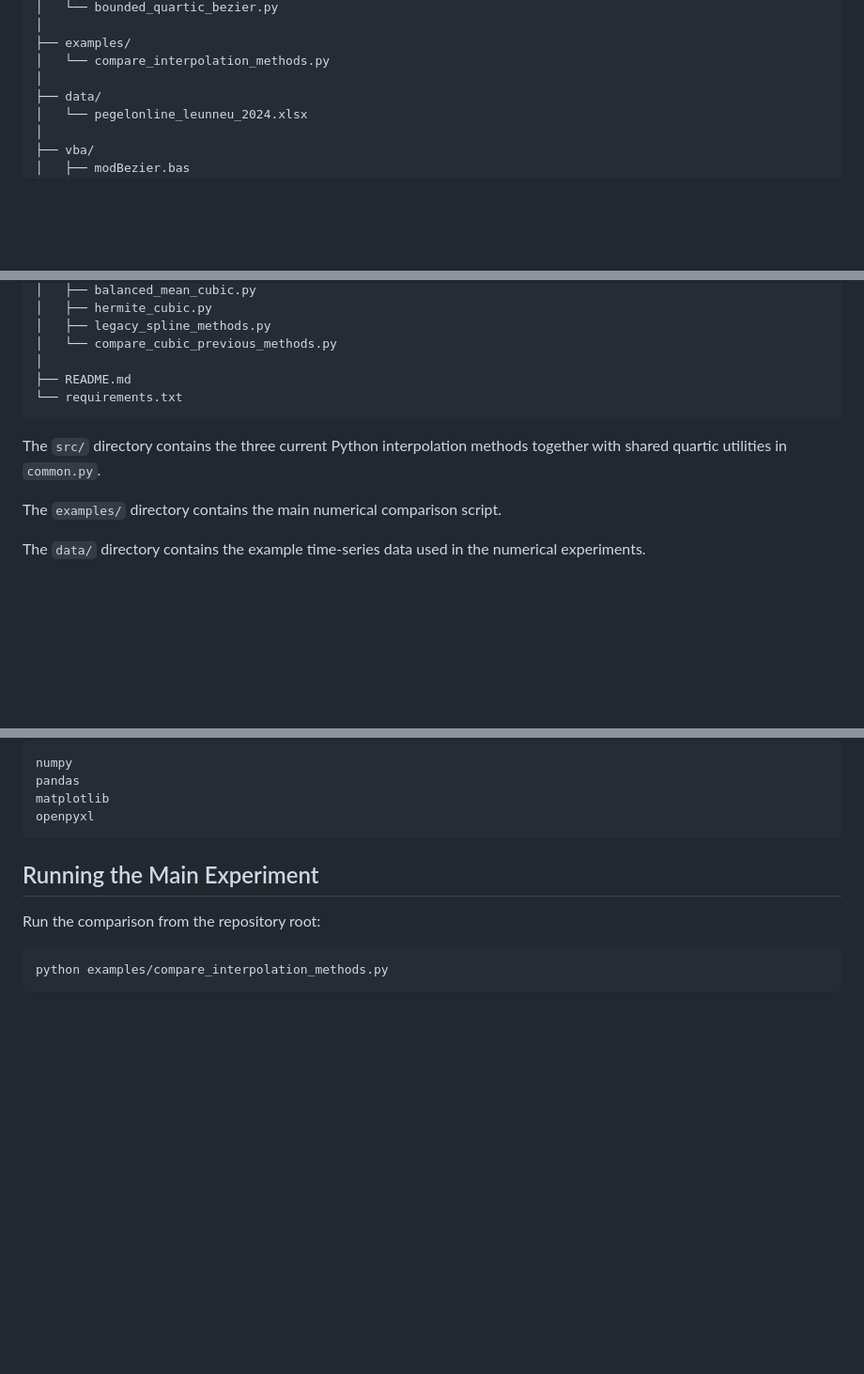
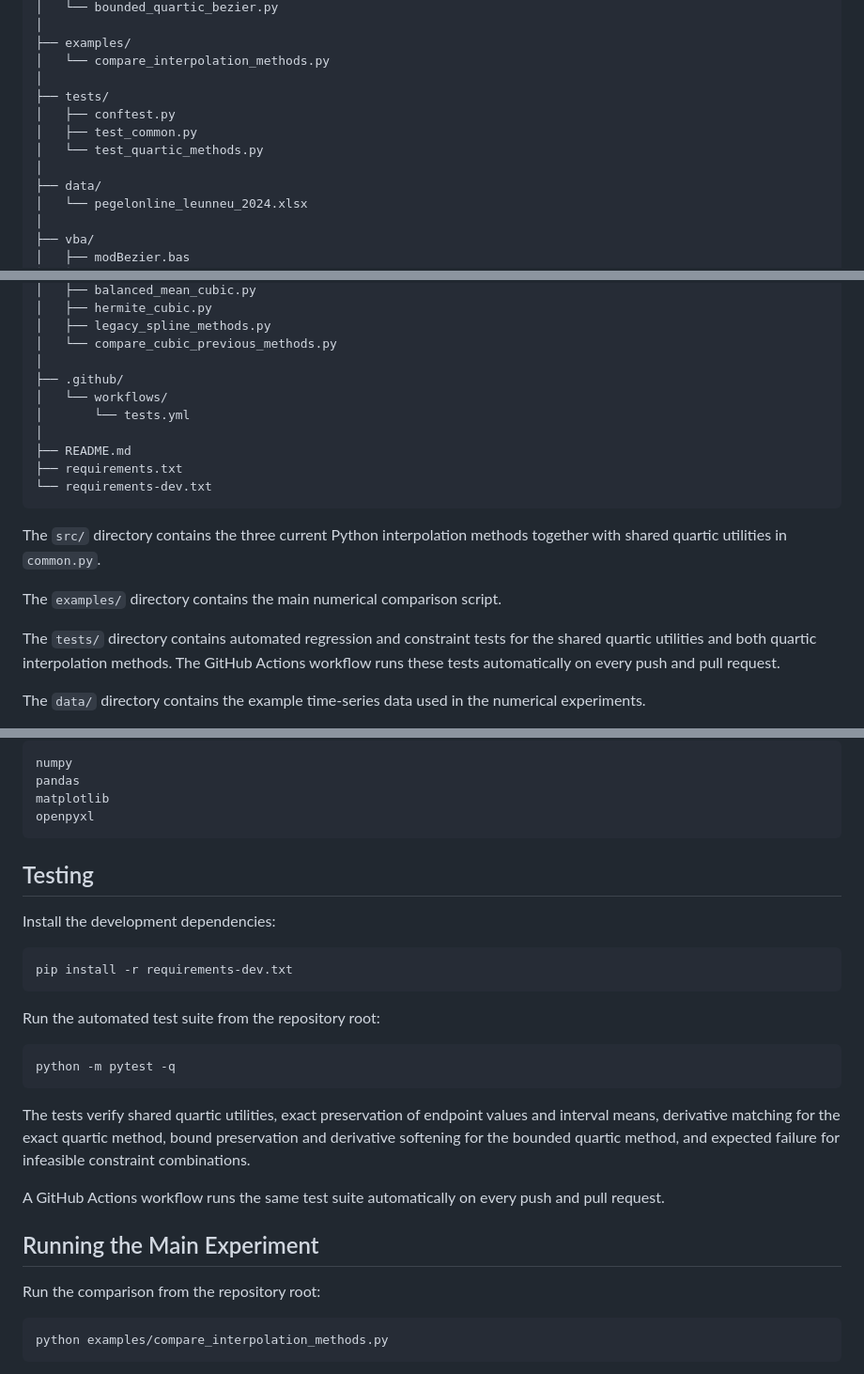
Before and after one commit to yanaosinchuk/constrained-bezier-interpolation, a Markdown page: README.md, 3 parts joined by grey strips. Shown at 94% size. GitHub-like rendering; blank space fills up the shorter version.

Commit message:
Document automated tests and CI

````diff
--- a/README.md
+++ b/README.md
@@ -221,6 +223,11 @@ constrained-bezier-interpolation/
 ├── examples/
 │   └── compare_interpolation_methods.py
 │
+├── tests/
+│   ├── conftest.py
+│   ├── test_common.py
+│   └── test_quartic_methods.py
+│
 ├── data/
 │   └── pegelonline_leunneu_2024.xlsx
 │
@@ -246,13 +253,20 @@ constrained-bezier-interpolation/
 │   ├── legacy_spline_methods.py
 │   └── compare_cubic_previous_methods.py
 │
+├── .github/
+│   └── workflows/
+│       └── tests.yml
+│
 ├── README.md
-└── requirements.txt
+├── requirements.txt
+└── requirements-dev.txt
 ```
 
 The `src/` directory contains the three current Python interpolation methods together with shared quartic utilities in `common.py`.
 
 The `examples/` directory contains the main numerical comparison script.
+
+The `tests/` directory contains automated regression and constraint tests for the shared quartic utilities and both quartic interpolation methods. The GitHub Actions workflow runs these tests automatically on every push and pull request.
 
 The `data/` directory contains the example time-series data used in the numerical experiments.
 
@@ -337,6 +351,24 @@ pandas
 matplotlib
 openpyxl
 ```
+
+## Testing
+
+Install the development dependencies:
+
+```bash
+pip install -r requirements-dev.txt
+```
+
+Run the automated test suite from the repository root:
+
+```bash
+python -m pytest -q
+```
+
+The tests verify shared quartic utilities, exact preservation of endpoint values and interval means, derivative matching for the exact quartic method, bound preservation and derivative softening for the bounded quartic method, and expected failure for infeasible constraint combinations.
+
+A GitHub Actions workflow runs the same test suite automatically on every push and pull request.
 
 ## Running the Main Experiment
 
````
Also changed, not shown: other parts of README.md (+2 -0 lines).
